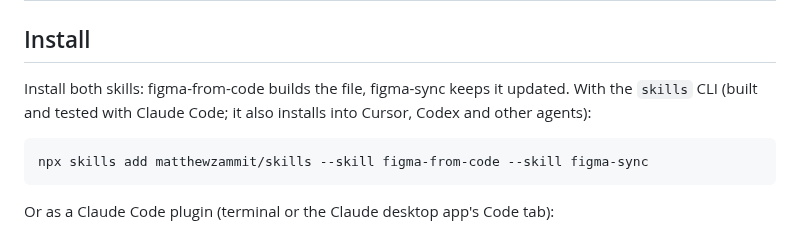
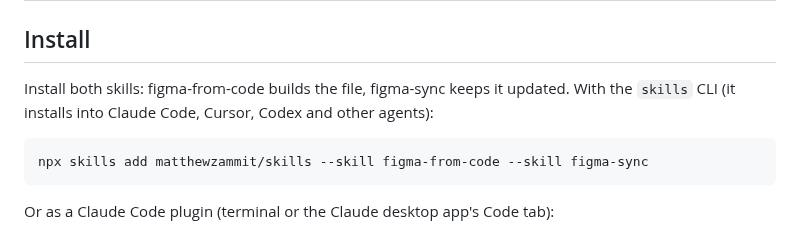
Before and after one commit to matthewzammit/skills, a Markdown page: skills/figma-from-code/README.md, the part around the change. Drawn GitHub-style.

````diff
--- a/skills/figma-from-code/README.md
+++ b/skills/figma-from-code/README.md
@@ -97,7 +97,7 @@ what to set up: the font installed, the Claude in Chrome extension, and Figma op
 
 ## Install
 
-Install both skills: figma-from-code builds the file, figma-sync keeps it updated. With the `skills` CLI (built and tested with Claude Code; it also installs into Cursor, Codex and other agents):
+Install both skills: figma-from-code builds the file, figma-sync keeps it updated. With the `skills` CLI (it installs into Claude Code, Cursor, Codex and other agents):
 
 ```
 npx skills add matthewzammit/skills --skill figma-from-code --skill figma-sync
````
Also changed, not shown: skills/dev-loop-audit/README.md (+4 -2 lines), skills/dev-loop-audit/SKILL.md (+4 -0 lines), assets/banner-dark.png (added), assets/banner-light.png (added), 3 other files.
